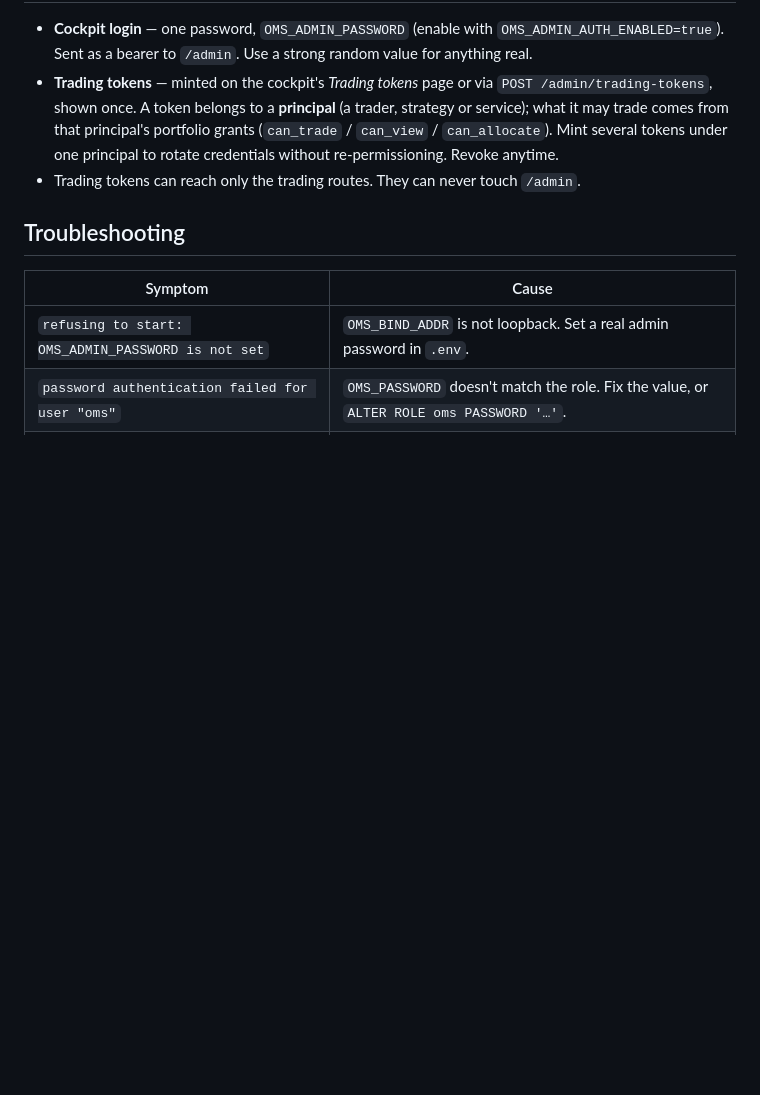
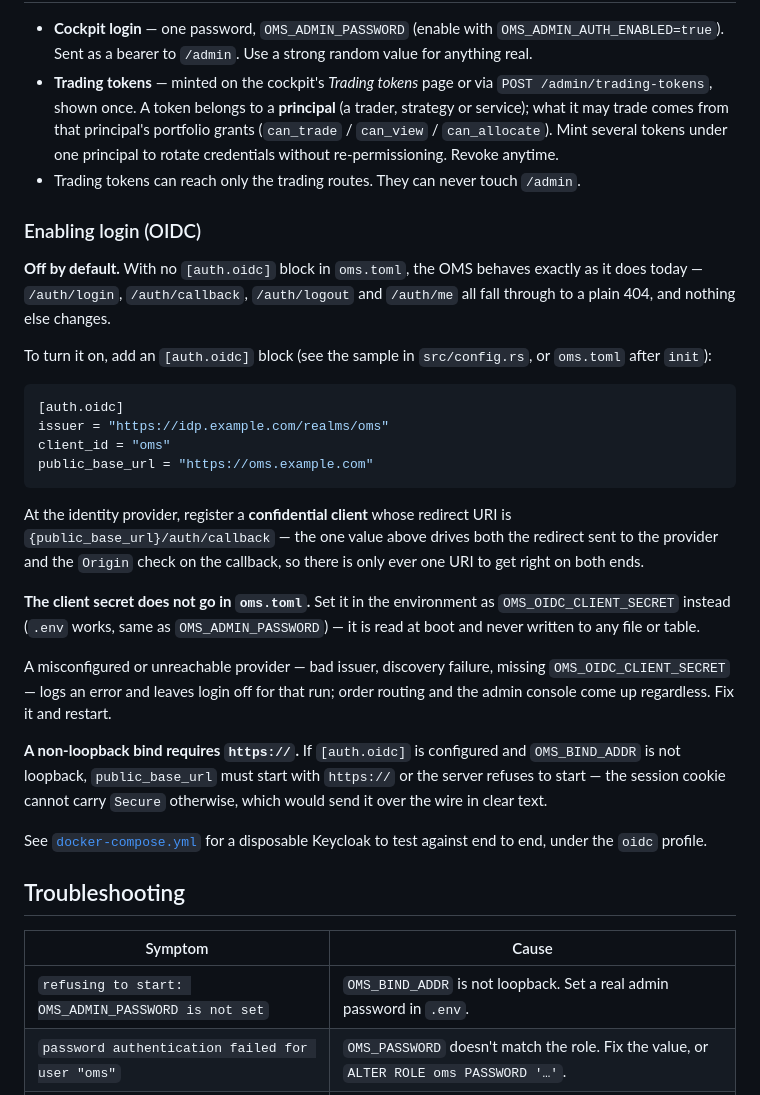
Before and after one commit to maxkuttner/openoms, a Markdown page: readme.md, the part around the change. Rendered like a GitHub page; blank space fills up the shorter version.

Commit message:
docs(readme): add the OIDC login section (was missed in dfa2686)
The "Enabling login (OIDC)" section was written and reviewed as part of
Task 13b but never staged -- dfa2686 committed the sample config, spec
correction, compose profile and loopback test, but not this file.

````diff
--- a/readme.md
+++ b/readme.md
@@ -425,6 +425,43 @@ There is a CLI too — `oms orders list`, `oms positions`, `oms submit`. See
   under one principal to rotate credentials without re-permissioning. Revoke anytime.
 - Trading tokens can reach only the trading routes. They can never touch `/admin`.
 
+### Enabling login (OIDC)
+
+**Off by default.** With no `[auth.oidc]` block in `oms.toml`, the OMS behaves
+exactly as it does today — `/auth/login`, `/auth/callback`, `/auth/logout` and
+`/auth/me` all fall through to a plain 404, and nothing else changes.
+
+To turn it on, add an `[auth.oidc]` block (see the sample in `src/config.rs`, or
+`oms.toml` after `init`):
+
+```toml
+[auth.oidc]
+issuer = "https://idp.example.com/realms/oms"
+client_id = "oms"
+public_base_url = "https://oms.example.com"
+```
+
+At the identity provider, register a **confidential client** whose redirect URI is
+`{public_base_url}/auth/callback` — the one value above drives both the redirect
+sent to the provider and the `Origin` check on the callback, so there is only ever
+one URI to get right on both ends.
+
+**The client secret does not go in `oms.toml`.** Set it in the environment as
+`OMS_OIDC_CLIENT_SECRET` instead (`.env` works, same as `OMS_ADMIN_PASSWORD`) — it
+is read at boot and never written to any file or table.
+
+A misconfigured or unreachable provider — bad issuer, discovery failure, missing
+`OMS_OIDC_CLIENT_SECRET` — logs an error and leaves login off for that run; order
+routing and the admin console come up regardless. Fix it and restart.
+
+**A non-loopback bind requires `https://`.** If `[auth.oidc]` is configured and
+`OMS_BIND_ADDR` is not loopback, `public_base_url` must start with `https://` or
+the server refuses to start — the session cookie cannot carry `Secure` otherwise,
+which would send it over the wire in clear text.
+
+See [`docker-compose.yml`](docker-compose.yml) for a disposable Keycloak to test
+against end to end, under the `oidc` profile.
+
 ## Troubleshooting
 
 | Symptom | Cause |
````
